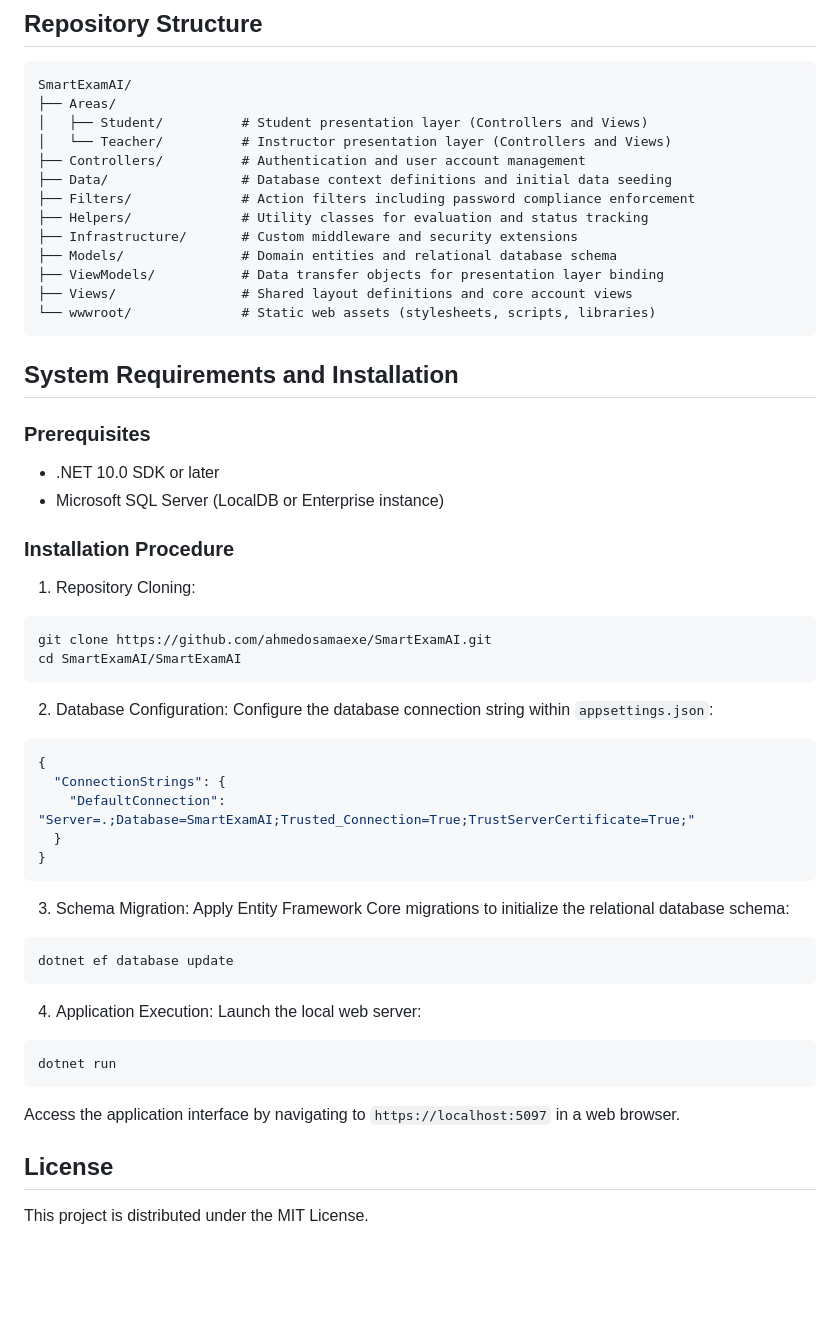
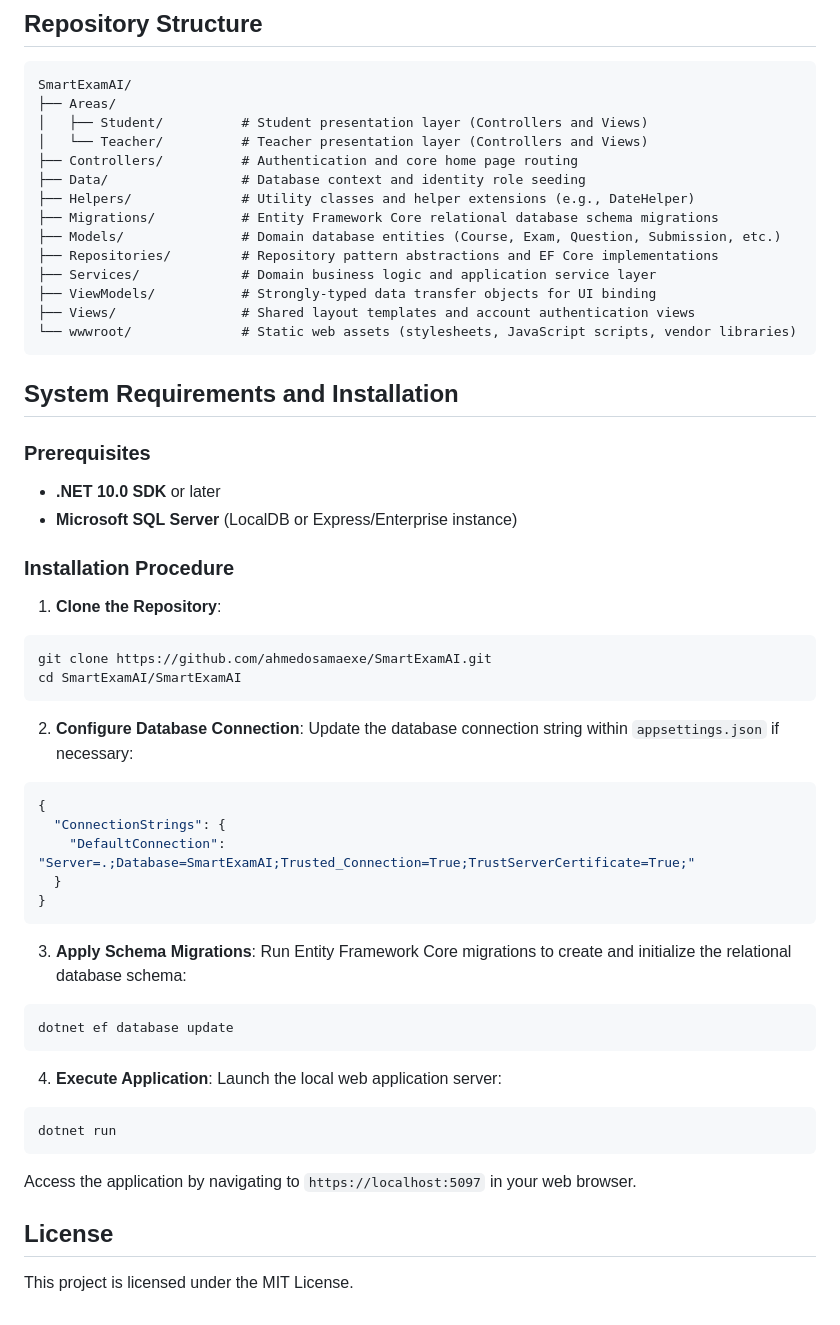
Before and after one commit to ahmedosamaexe/SmartExamAI, a Markdown page: README.md, the part around one of its changes. Drawn GitHub-style; blank space fills up the shorter version.

````diff
--- a/README.md
+++ b/README.md
@@ -43,34 +41,35 @@ SmartExamAI is a web-based examination management platform developed using ASP.N
 SmartExamAI/
 ├── Areas/
 │   ├── Student/          # Student presentation layer (Controllers and Views)
-│   └── Teacher/          # Instructor presentation layer (Controllers and Views)
-├── Controllers/          # Authentication and user account management
-├── Data/                 # Database context definitions and initial data seeding
-├── Filters/              # Action filters including password compliance enforcement
-├── Helpers/              # Utility classes for evaluation and status tracking
-├── Infrastructure/       # Custom middleware and security extensions
-├── Models/               # Domain entities and relational database schema
-├── ViewModels/           # Data transfer objects for presentation layer binding
-├── Views/                # Shared layout definitions and core account views
-└── wwwroot/              # Static web assets (stylesheets, scripts, libraries)
+│   └── Teacher/          # Teacher presentation layer (Controllers and Views)
+├── Controllers/          # Authentication and core home page routing
+├── Data/                 # Database context and identity role seeding
+├── Helpers/              # Utility classes and helper extensions (e.g., DateHelper)
+├── Migrations/           # Entity Framework Core relational database schema migrations
+├── Models/               # Domain database entities (Course, Exam, Question, Submission, etc.)
+├── Repositories/         # Repository pattern abstractions and EF Core implementations
+├── Services/             # Domain business logic and application service layer
+├── ViewModels/           # Strongly-typed data transfer objects for UI binding
+├── Views/                # Shared layout templates and account authentication views
+└── wwwroot/              # Static web assets (stylesheets, JavaScript scripts, vendor libraries)
 ```
 
 ## System Requirements and Installation
 
 ### Prerequisites
-- .NET 10.0 SDK or later
-- Microsoft SQL Server (LocalDB or Enterprise instance)
+- **.NET 10.0 SDK** or later
+- **Microsoft SQL Server** (LocalDB or Express/Enterprise instance)
 
 ### Installation Procedure
 
-1. Repository Cloning:
+1. **Clone the Repository**:
 ```bash
 git clone https://github.com/ahmedosamaexe/SmartExamAI.git
 cd SmartExamAI/SmartExamAI
 ```
 
-2. Database Configuration:
-Configure the database connection string within `appsettings.json`:
+2. **Configure Database Connection**:
+Update the database connection string within `appsettings.json` if necessary:
 ```json
 {
   "ConnectionStrings": {
@@ -79,18 +78,18 @@ Configure the database connection string within `appsettings.json`:
 }
 ```
 
-3. Schema Migration:
-Apply Entity Framework Core migrations to initialize the relational database schema:
+3. **Apply Schema Migrations**:
+Run Entity Framework Core migrations to create and initialize the relational database schema:
 ```bash
 dotnet ef database update
 ```
 
-4. Application Execution:
-Launch the local web server:
+4. **Execute Application**:
+Launch the local web application server:
 ```bash
 dotnet run
 ```
-Access the application interface by navigating to `https://localhost:5097` in a web browser.
+Access the application by navigating to `https://localhost:5097` in your web browser.
 
 ## License
-This project is distributed under the MIT License.
+This project is licensed under the MIT License.
````
Also changed, not shown: other parts of README.md (+22 -24 lines).
